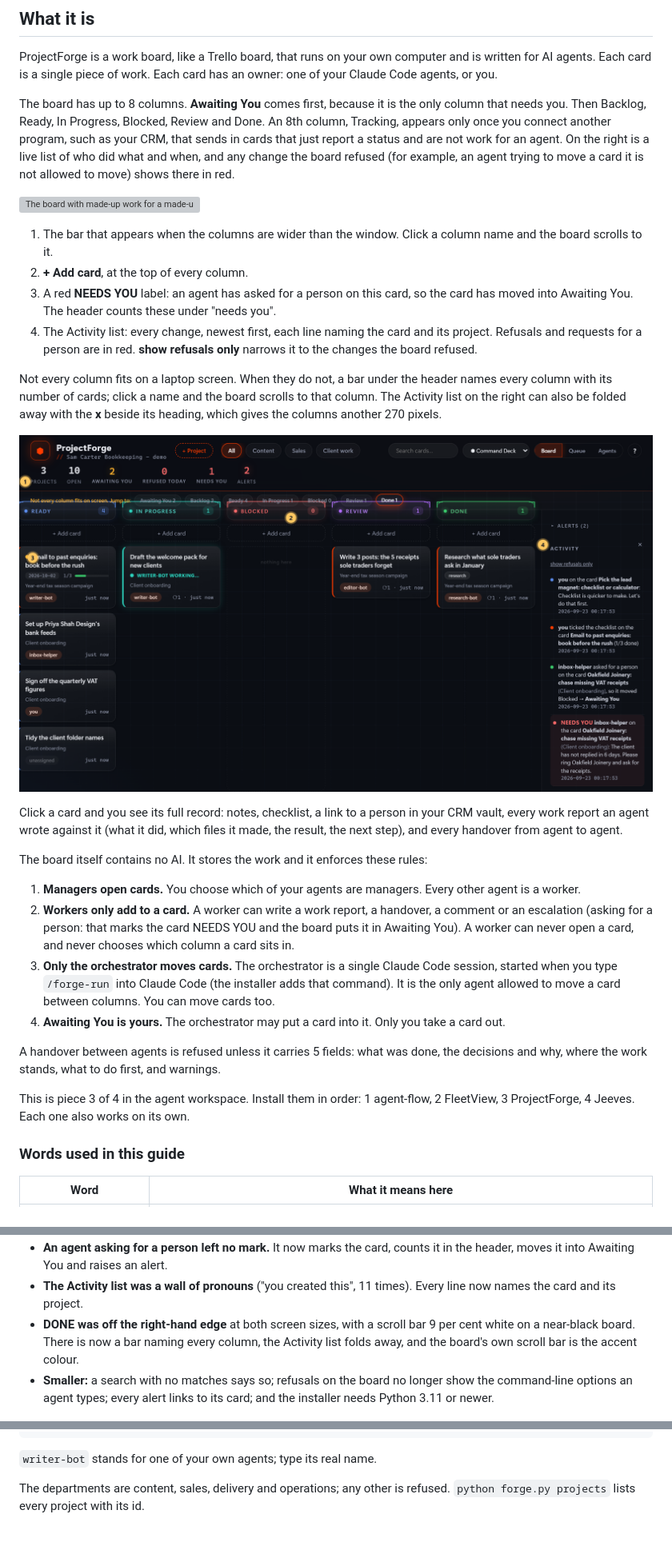
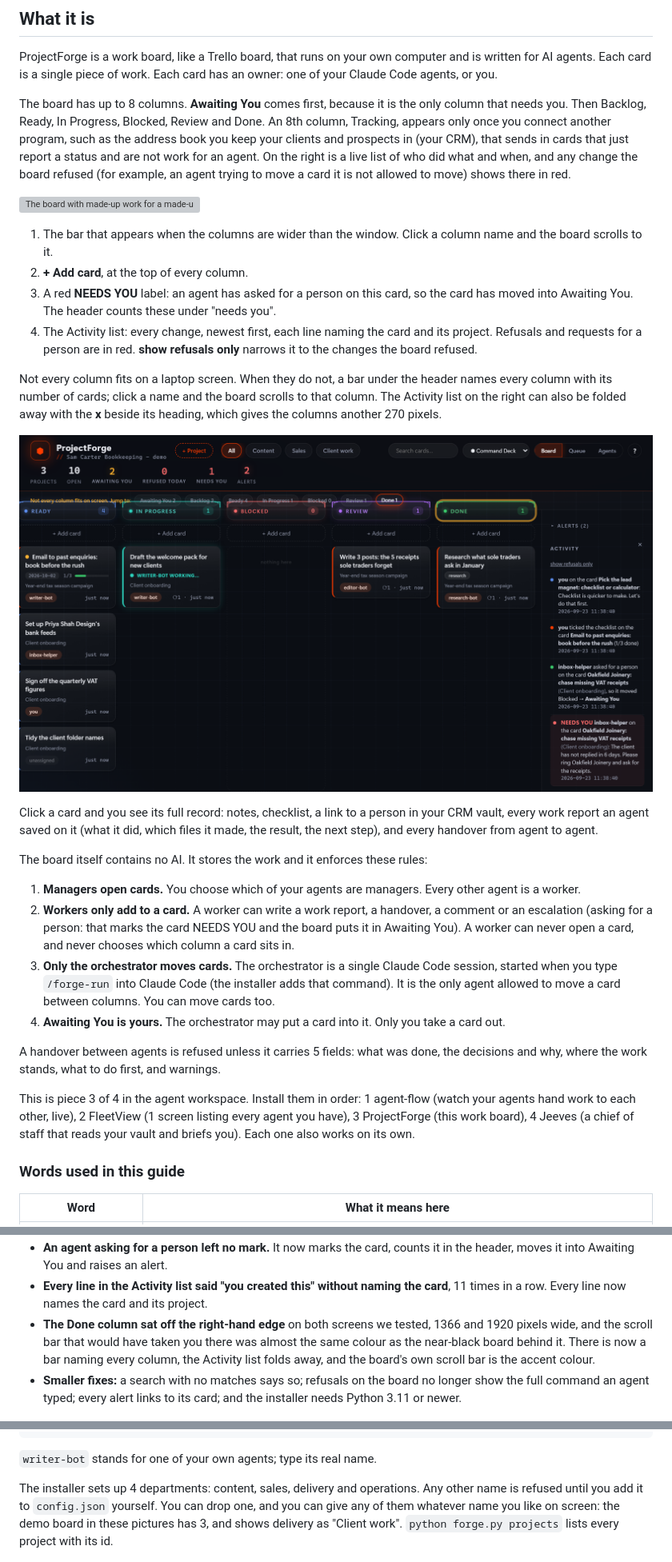
Before and after one commit to OUTLIERS-ai/outliers-ws-03-projectforge, a Markdown page: guide/GUIDE.md, 3 parts joined by grey strips. Shown at 80% size. GitHub-like rendering; pictures changed too: guide/img/columns-reachable.png; blank space fills up the shorter version; grey boxes are pictures that could not be loaded.

```diff
--- a/guide/GUIDE.md
+++ b/guide/GUIDE.md
@@ -9,7 +9,7 @@ piece: 3
 
 ProjectForge is a work board, like a Trello board, that runs on your own computer and is written for AI agents. Each card is a single piece of work. Each card has an owner: one of your Claude Code agents, or you.
 
-The board has up to 8 columns. **Awaiting You** comes first, because it is the only column that needs you. Then Backlog, Ready, In Progress, Blocked, Review and Done. An 8th column, Tracking, appears only once you connect another program, such as your CRM, that sends in cards that just report a status and are not work for an agent. On the right is a live list of who did what and when, and any change the board refused (for example, an agent trying to move a card it is not allowed to move) shows there in red.
+The board has up to 8 columns. **Awaiting You** comes first, because it is the only column that needs you. Then Backlog, Ready, In Progress, Blocked, Review and Done. An 8th column, Tracking, appears only once you connect another program, such as the address book you keep your clients and prospects in (your CRM), that sends in cards that just report a status and are not work for an agent. On the right is a live list of who did what and when, and any change the board refused (for example, an agent trying to move a card it is not allowed to move) shows there in red.
 
 ![The board with made-up work for a made-up bookkeeping business. Every business, person and agent name in this guide's examples is made up. The 4 yellow marks are explained under the picture.](img/board.png)
 
@@ -20,9 +20,9 @@ The board has up to 8 columns. **Awaiting You** comes first, because it is the o
 
 Not every column fits on a laptop screen. When they do not, a bar under the header names every column with its number of cards; click a name and the board scrolls to that column. The Activity list on the right can also be folded away with the **x** beside its heading, which gives the columns another 270 pixels.
 
-![Clicking "Done" in the bar under the header scrolls the board to the Done column. On a screen 1366 pixels wide, 7 columns need 1,610 pixels and the space is 1,126, so 2 columns are always off the edge.](img/columns-reachable.png)
+![Clicking "Done" in the bar under the header scrolls the board to the Done column. On a screen 1366 pixels wide, 7 columns need 1,610 pixels of width and the window has only 1,126 pixels of width, so 2 columns are always off the edge.](img/columns-reachable.png)
 
-Click a card and you see its full record: notes, checklist, a link to a person in your CRM vault, every work report an agent wrote against it (what it did, which files it made, the result, the next step), and every handover from agent to agent.
+Click a card and you see its full record: notes, checklist, a link to a person in your CRM vault, every work report an agent saved on it (what it did, which files it made, the result, the next step), and every handover from agent to agent.
 
 The board itself contains no AI. It stores the work and it enforces these rules:
 
@@ -33,7 +33,7 @@ The board itself contains no AI. It stores the work and it enforces these rules:
 
 A handover between agents is refused unless it carries 5 fields: what was done, the decisions and why, where the work stands, what to do first, and warnings.
 
-This is piece 3 of 4 in the agent workspace. Install them in order: 1 agent-flow, 2 FleetView, 3 ProjectForge, 4 Jeeves. Each one also works on its own.
+This is piece 3 of 4 in the agent workspace. Install them in order: 1 agent-flow (watch your agents hand work to each other, live), 2 FleetView (1 screen listing every agent you have), 3 ProjectForge (this work board), 4 Jeeves (a chief of staff that reads your vault and briefs you). Each one also works on its own.
 
 ### Words used in this guide
 
@@ -166,7 +166,7 @@ A reliability run of 231 operations, and a second cold walk through the board, f
 - **An agent asking for a person left no mark.** It now marks the card, counts it in the header, moves it into Awaiting You and raises an alert.
-- **The Activity list was a wall of pronouns** ("you created this", 11 times). Every line now names the card and its project.
-- **DONE was off the right-hand edge** at both screen sizes, with a scroll bar 9 per cent white on a near-black board. There is now a bar naming every column, the Activity list folds away, and the board's own scroll bar is the accent colour.
-- **Smaller:** a search with no matches says so; refusals on the board no longer show the command-line options an agent types; every alert links to its card; and the installer needs Python 3.11 or newer.
+- **Every line in the Activity list said "you created this" without naming the card**, 11 times in a row. Every line now names the card and its project.
+- **The Done column sat off the right-hand edge** on both screens we tested, 1366 and 1920 pixels wide, and the scroll bar that would have taken you there was almost the same colour as the near-black board behind it. There is now a bar naming every column, the Activity list folds away, and the board's own scroll bar is the accent colour.
+- **Smaller fixes:** a search with no matches says so; refusals on the board no longer show the full command an agent typed; every alert links to its card; and the installer needs Python 3.11 or newer.
 
 ![A worker trying to open a card, a worker trying to move a card, and a thin handover. The board refuses all 3. Each refusal ends with a number (the exit code) that a script can read to tell which refusal happened. pf-t-6c37e9 is a card's id.](img/refusals.png)
 
@@ -257,7 +257,7 @@ python forge.py add-task pf-p-5baff3 "Draft 3 posts" --status ready --agent writ
 
 `writer-bot` stands for one of your own agents; type its real name.
 
-The departments are content, sales, delivery and operations; any other is refused. `python forge.py projects` lists every project with its id.
+The installer sets up 4 departments: content, sales, delivery and operations. Any other name is refused until you add it to `config.json` yourself. You can drop one, and you can give any of them whatever name you like on screen: the demo board in these pictures has 3, and shows delivery as "Client work". `python forge.py projects` lists every project with its id.
 
 ![Making a project from the terminal, a department the board refuses, the project list, and the health check (a no-AI scan for overdue or stuck cards) listing a card.](img/projects-terminal.png)
 
```
Also changed, not shown: other parts of guide/GUIDE.md (+56 -56 lines), guide/img/files-map.png, guide/img/rules.png, 2 other files.
